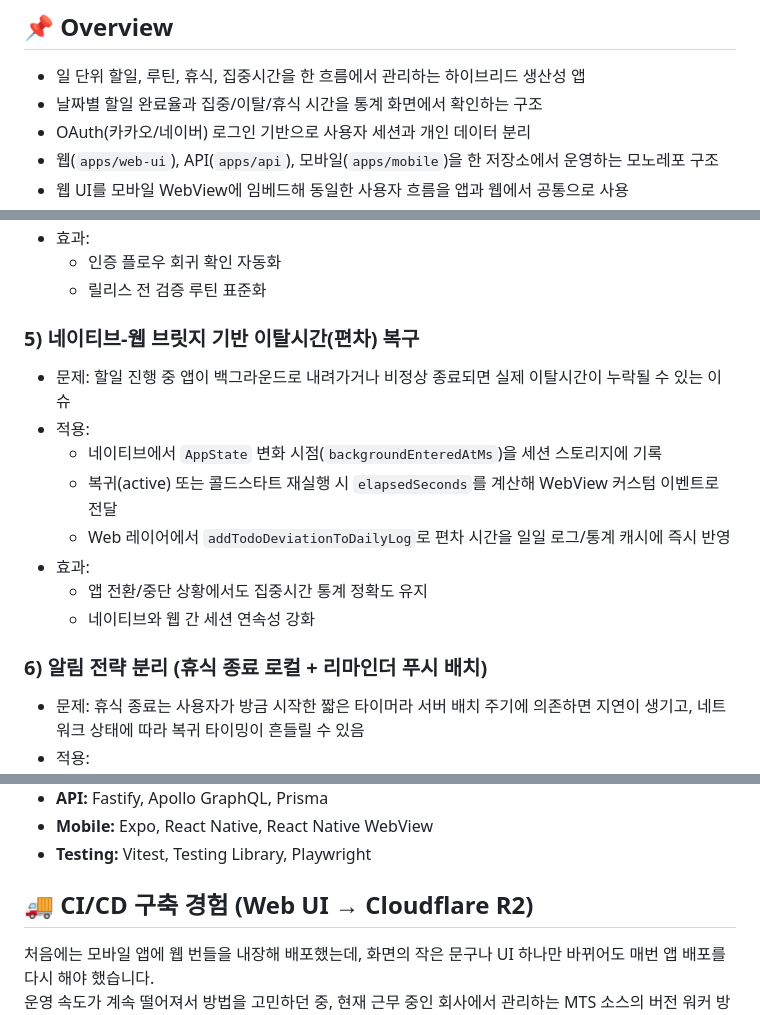
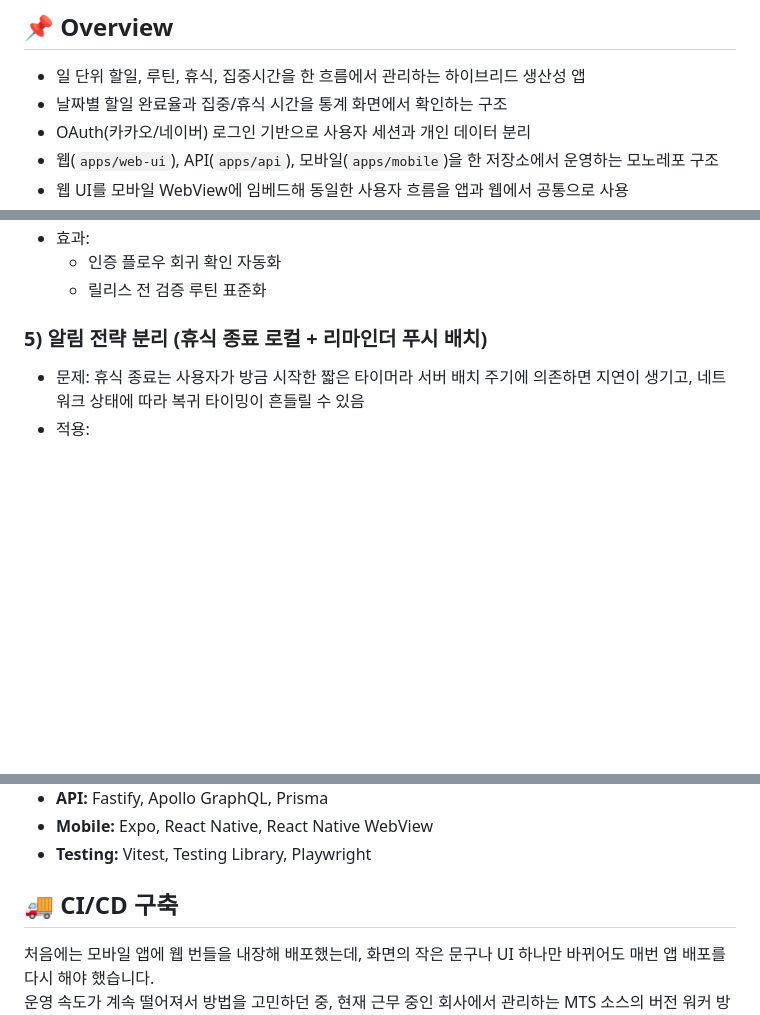
Before and after one commit to MyeongwuKim/focusApp, a Markdown page: README.md, 3 parts joined by grey strips. Drawn GitHub-style; blank space fills up the shorter version.

Commit message:
[26.05.11] 리드미 업데이트

```diff
--- a/README.md
+++ b/README.md
@@ -11,7 +11,7 @@
 ## 📌 Overview
 
 - 일 단위 할일, 루틴, 휴식, 집중시간을 한 흐름에서 관리하는 하이브리드 생산성 앱
-- 날짜별 할일 완료율과 집중/이탈/휴식 시간을 통계 화면에서 확인하는 구조
+- 날짜별 할일 완료율과 집중/휴식 시간을 통계 화면에서 확인하는 구조
 - OAuth(카카오/네이버) 로그인 기반으로 사용자 세션과 개인 데이터 분리
 - 웹(`apps/web-ui`), API(`apps/api`), 모바일(`apps/mobile`)을 한 저장소에서 운영하는 모노레포 구조
 - 웹 UI를 모바일 WebView에 임베드해 동일한 사용자 흐름을 앱과 웹에서 공통으로 사용
@@ -105,18 +104,7 @@
   - 인증 플로우 회귀 확인 자동화
   - 릴리스 전 검증 루틴 표준화
 
-### 5) 네이티브-웹 브릿지 기반 이탈시간(편차) 복구
-
-- 문제: 할일 진행 중 앱이 백그라운드로 내려가거나 비정상 종료되면 실제 이탈시간이 누락될 수 있는 이슈
-- 적용:
-  - 네이티브에서 `AppState` 변화 시점(`backgroundEnteredAtMs`)을 세션 스토리지에 기록
-  - 복귀(active) 또는 콜드스타트 재실행 시 `elapsedSeconds`를 계산해 WebView 커스텀 이벤트로 전달
-  - Web 레이어에서 `addTodoDeviationToDailyLog`로 편차 시간을 일일 로그/통계 캐시에 즉시 반영
-- 효과:
-  - 앱 전환/중단 상황에서도 집중시간 통계 정확도 유지
-  - 네이티브와 웹 간 세션 연속성 강화
-
-### 6) 알림 전략 분리 (휴식 종료 로컬 + 리마인더 푸시 배치)
+### 5) 알림 전략 분리 (휴식 종료 로컬 + 리마인더 푸시 배치)
 
 - 문제: 휴식 종료는 사용자가 방금 시작한 짧은 타이머라 서버 배치 주기에 의존하면 지연이 생기고, 네트워크 상태에 따라 복귀 타이밍이 흔들릴 수 있음
 - 적용:
@@ -135,7 +123,7 @@
 - **Mobile:** Expo, React Native, React Native WebView
 - **Testing:** Vitest, Testing Library, Playwright
 
-## 🚚 CI/CD 구축 경험 (Web UI → Cloudflare R2)
+## 🚚 CI/CD 구축
 
 처음에는 모바일 앱에 웹 번들을 내장해 배포했는데, 화면의 작은 문구나 UI 하나만 바뀌어도 매번 앱 배포를 다시 해야 했습니다.
 운영 속도가 계속 떨어져서 방법을 고민하던 중, 현재 근무 중인 회사에서 관리하는 MTS 소스의 버전 워커 방식(앱이 런타임에 새 번들을 교체 설치하는 구조)이 떠올랐고, 그 아이디어를 이 프로젝트에 맞게 재구성해 적용했습니다.
```
Also changed, not shown: other parts of README.md (+0 -1 lines).
